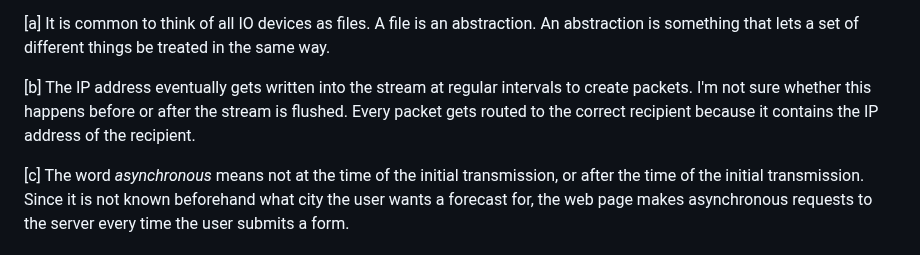
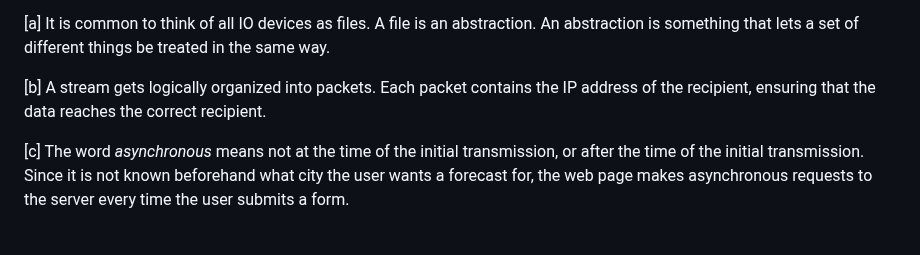
Before and after one commit to ataylor89/weatherforecast, a Markdown page: README.md, the part around the change. GitHub-like rendering.

```diff
--- a/README.md
+++ b/README.md
@@ -99,6 +99,6 @@ The weatherforecast application is a web server that offers two web services tha
 
 [a] It is common to think of all IO devices as files. A file is an abstraction. An abstraction is something that lets a set of different things be treated in the same way.
 
-[b] The IP address eventually gets written into the stream at regular intervals to create packets. I'm not sure whether this happens before or after the stream is flushed. Every packet gets routed to the correct recipient because it contains the IP address of the recipient.
+[b] A stream gets logically organized into packets. Each packet contains the IP address of the recipient, ensuring that the data reaches the correct recipient.
 
 [c] The word *asynchronous* means not at the time of the initial transmission, or after the time of the initial transmission. Since it is not known beforehand what city the user wants a forecast for, the web page makes asynchronous requests to the server every time the user submits a form.
```
